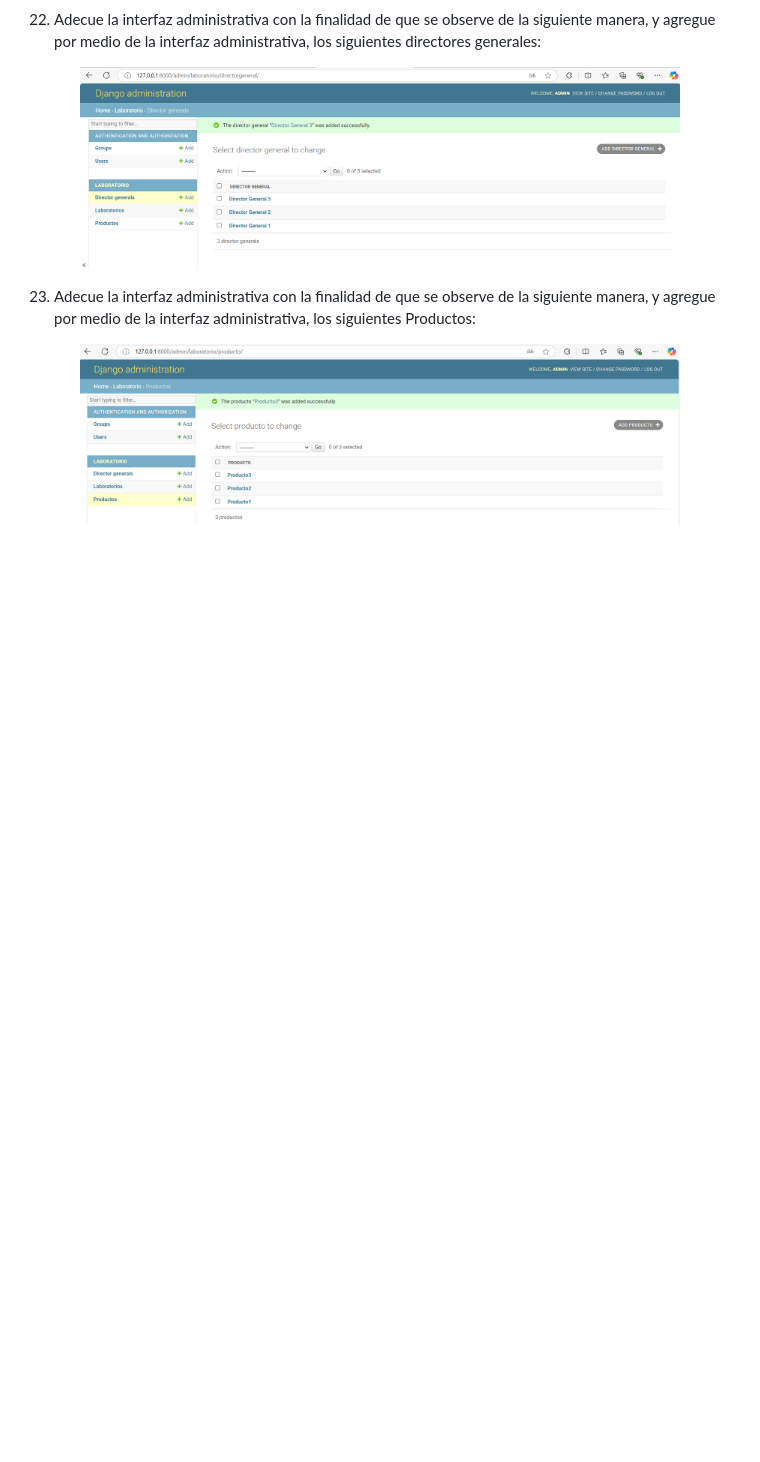
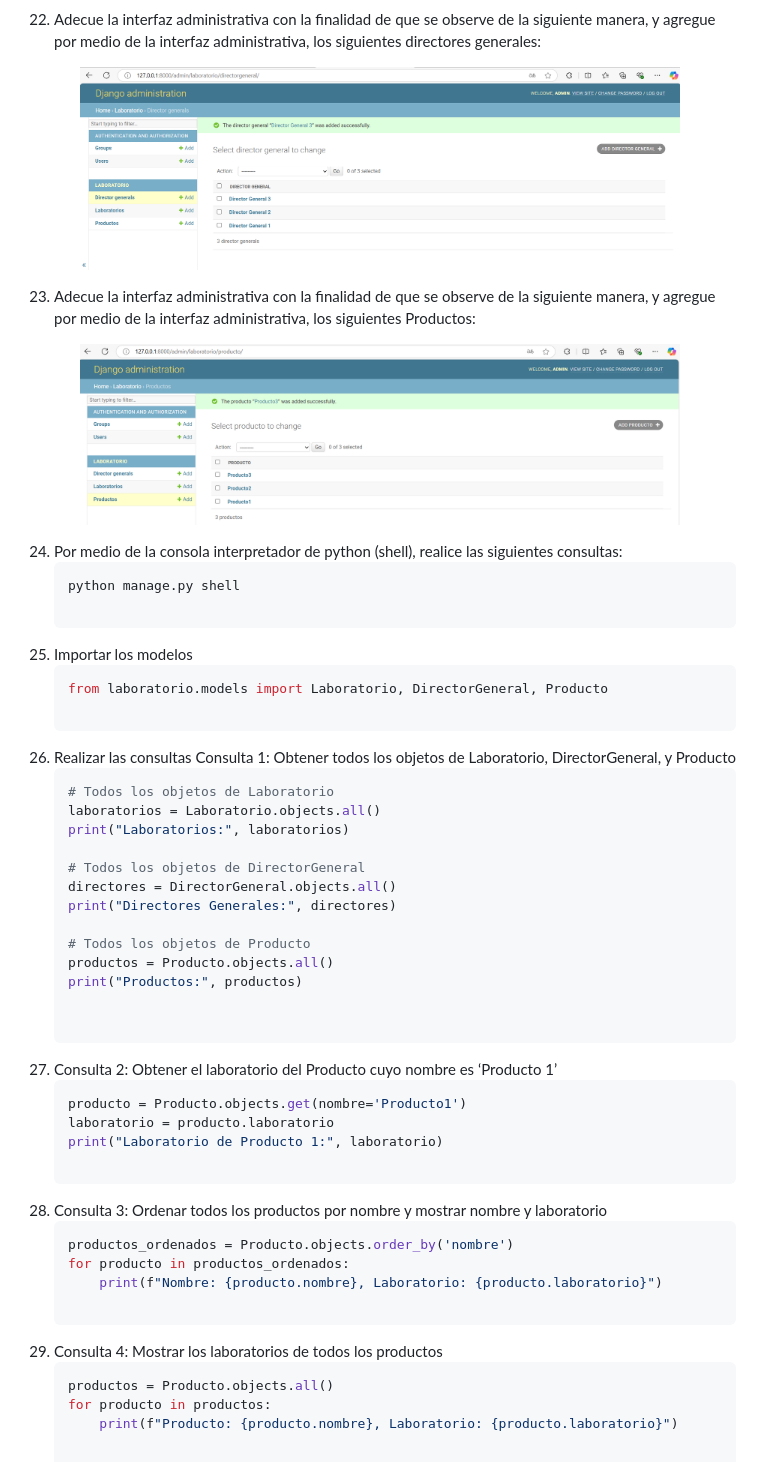
Before and after one commit to kenkairon/EjercicioFinalLaboratorio, a Markdown page: README.md, the part around the change. Rendered like a GitHub page; blank space fills up the shorter version.

Commit message:
Agregando las consultas de la shell  parte2

````diff
--- a/README.md
+++ b/README.md
@@ -202,3 +202,44 @@ agregue por medio de la interfaz administrativa, los siguientes Productos:
 <p align="center">
   <img src="images/productos.png" alt="productos" width="600">
 </p>
+
+24. Por medio de la consola interpretador de python (shell), realice las siguientes consultas:
+    ```bash
+    python manage.py shell
+
+25. Importar los modelos
+    ```bash
+    from laboratorio.models import Laboratorio, DirectorGeneral, Producto
+
+26. Realizar las consultas Consulta 1: Obtener todos los objetos de Laboratorio, DirectorGeneral, y Producto
+    ```bash
+    # Todos los objetos de Laboratorio
+    laboratorios = Laboratorio.objects.all()
+    print("Laboratorios:", laboratorios)
+
+    # Todos los objetos de DirectorGeneral
+    directores = DirectorGeneral.objects.all()
+    print("Directores Generales:", directores)
+
+    # Todos los objetos de Producto
+    productos = Producto.objects.all()
+    print("Productos:", productos)
+
+
+27. Consulta 2: Obtener el laboratorio del Producto cuyo nombre es ‘Producto 1’
+    ```bash
+    producto = Producto.objects.get(nombre='Producto1')
+    laboratorio = producto.laboratorio
+    print("Laboratorio de Producto 1:", laboratorio)
+
+28. Consulta 3: Ordenar todos los productos por nombre y mostrar nombre y laboratorio
+    ```bash
+    productos_ordenados = Producto.objects.order_by('nombre')
+    for producto in productos_ordenados:
+        print(f"Nombre: {producto.nombre}, Laboratorio: {producto.laboratorio}")
+
+29. Consulta 4: Mostrar los laboratorios de todos los productos
+    ```bash
+    productos = Producto.objects.all()
+    for producto in productos:
+        print(f"Producto: {producto.nombre}, Laboratorio: {producto.laboratorio}")
````
